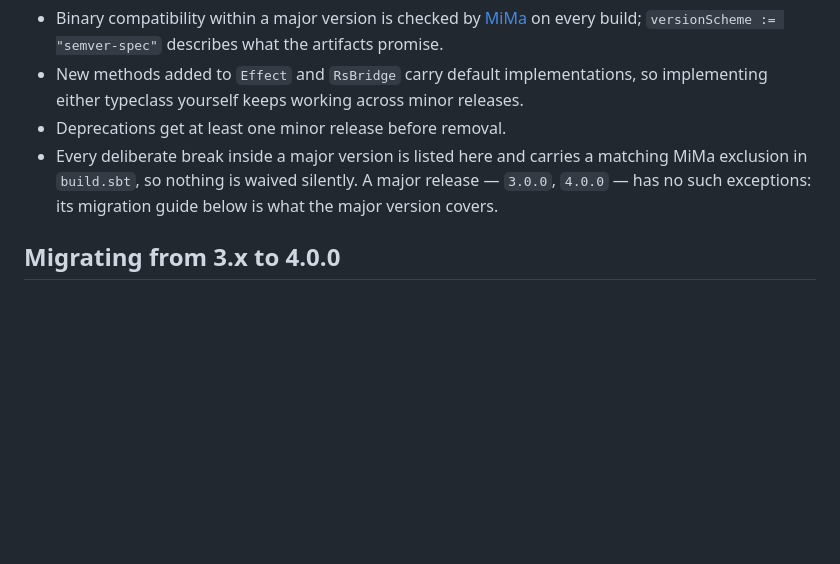
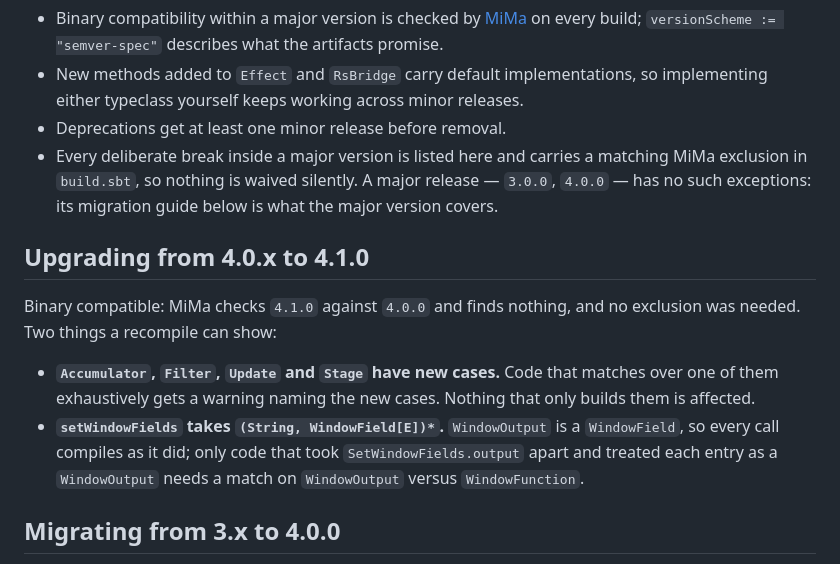
Before and after one commit to mongo4s/mongo4s, a Markdown page: COMPATIBILITY.md, the part around the change. Drawn GitHub-style; blank space fills up the shorter version.

```diff
--- a/COMPATIBILITY.md
+++ b/COMPATIBILITY.md
@@ -12,6 +12,17 @@
 * Every deliberate break inside a major version is listed here and carries a matching MiMa exclusion in
   `build.sbt`, so nothing is waived silently. A major release — `3.0.0`, `4.0.0` — has no such exceptions: its
   migration guide below is what the major version covers.
+
+## Upgrading from 4.0.x to 4.1.0
+
+Binary compatible: MiMa checks `4.1.0` against `4.0.0` and finds nothing, and no exclusion was needed. Two things a
+recompile can show:
+
+* **`Accumulator`, `Filter`, `Update` and `Stage` have new cases.** Code that matches over one of them exhaustively
+  gets a warning naming the new cases. Nothing that only builds them is affected.
+* **`setWindowFields` takes `(String, WindowField[E])*`.** `WindowOutput` is a `WindowField`, so every call compiles
+  as it did; only code that took `SetWindowFields.output` apart and treated each entry as a `WindowOutput` needs a
+  match on `WindowOutput` versus `WindowFunction`.
 
 ## Migrating from 3.x to 4.0.0
 
```
Also changed, not shown: CHANGELOG.md (+29 -0 lines), DESIGN.md (+27 -0 lines).
